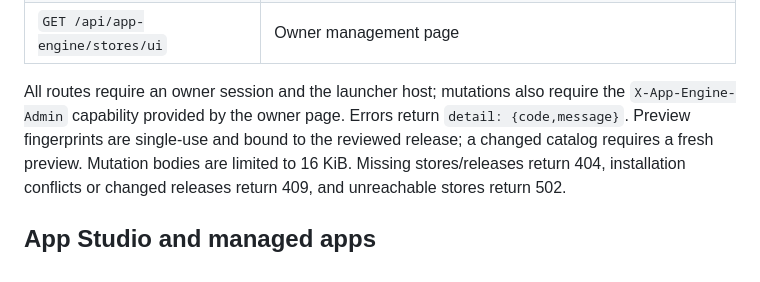
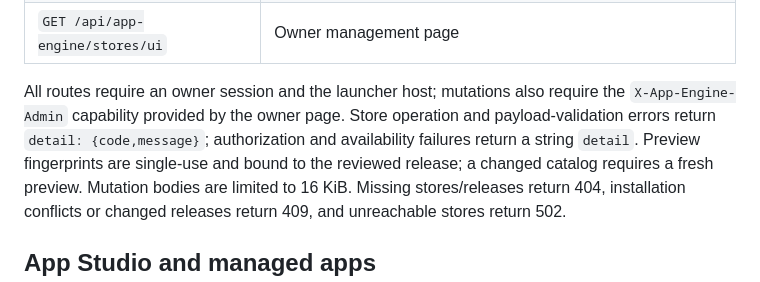
Before and after one commit to yongk802/app-engine, a Markdown page: README.md, the part around the change. Rendered like a GitHub page.

Commit message:
docs: clarify store API error responses

```diff
--- a/README.md
+++ b/README.md
@@ -97,8 +97,10 @@ are limited to 2 MiB and packages to 64 MiB; redirects are rejected.
 | `GET /api/app-engine/stores/ui` | Owner management page |
 
 All routes require an owner session and the launcher host; mutations also
-require the `X-App-Engine-Admin` capability provided by the owner page. Errors
-return `detail: {code,message}`. Preview fingerprints are single-use and bound
+require the `X-App-Engine-Admin` capability provided by the owner page. Store
+operation and payload-validation errors return `detail: {code,message}`;
+authorization and availability failures return a string `detail`.
+Preview fingerprints are single-use and bound
 to the reviewed release; a changed catalog requires a fresh preview. Mutation
 bodies are limited to 16 KiB. Missing stores/releases return 404, installation
 conflicts or changed releases return 409, and unreachable stores return 502.
```
